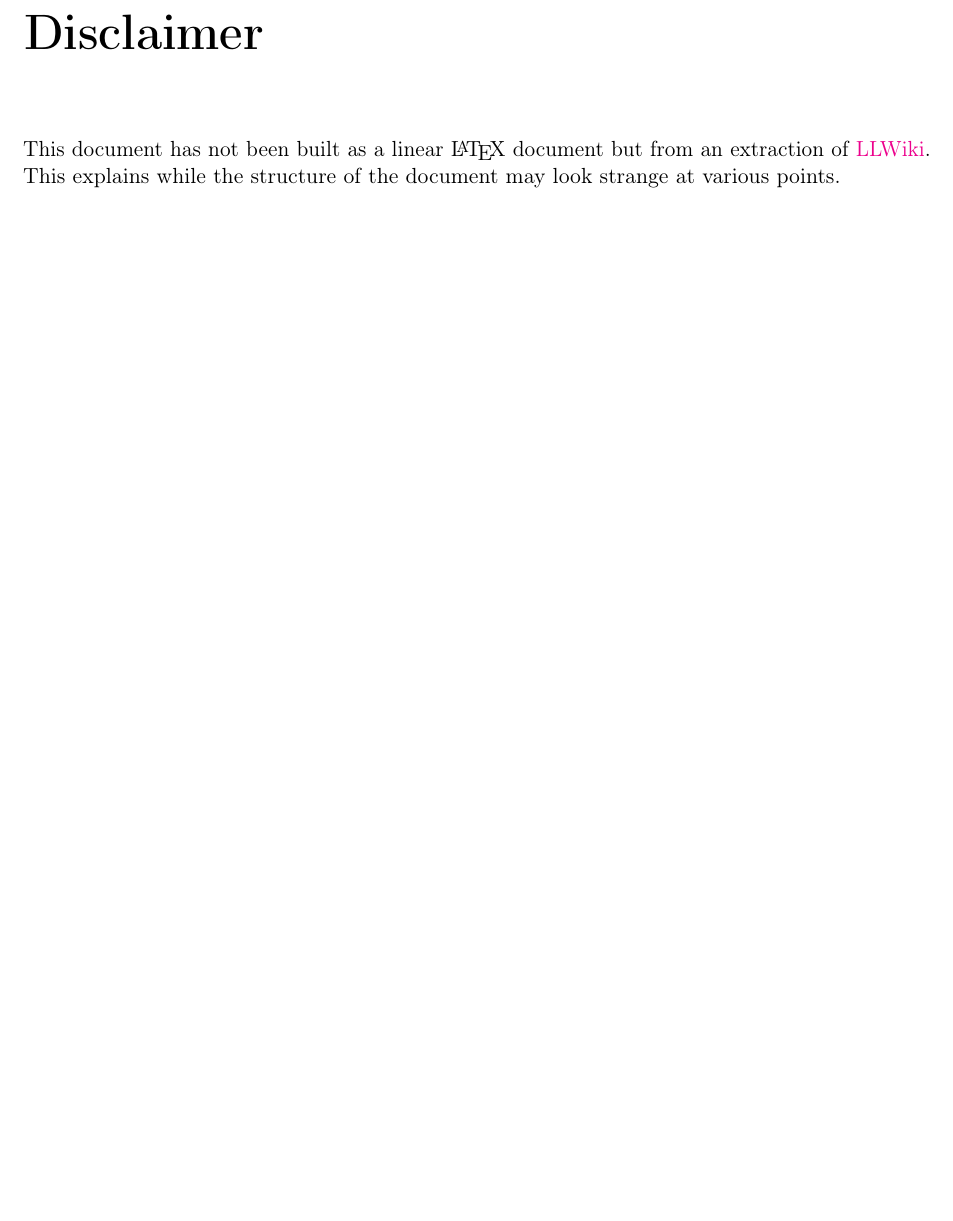
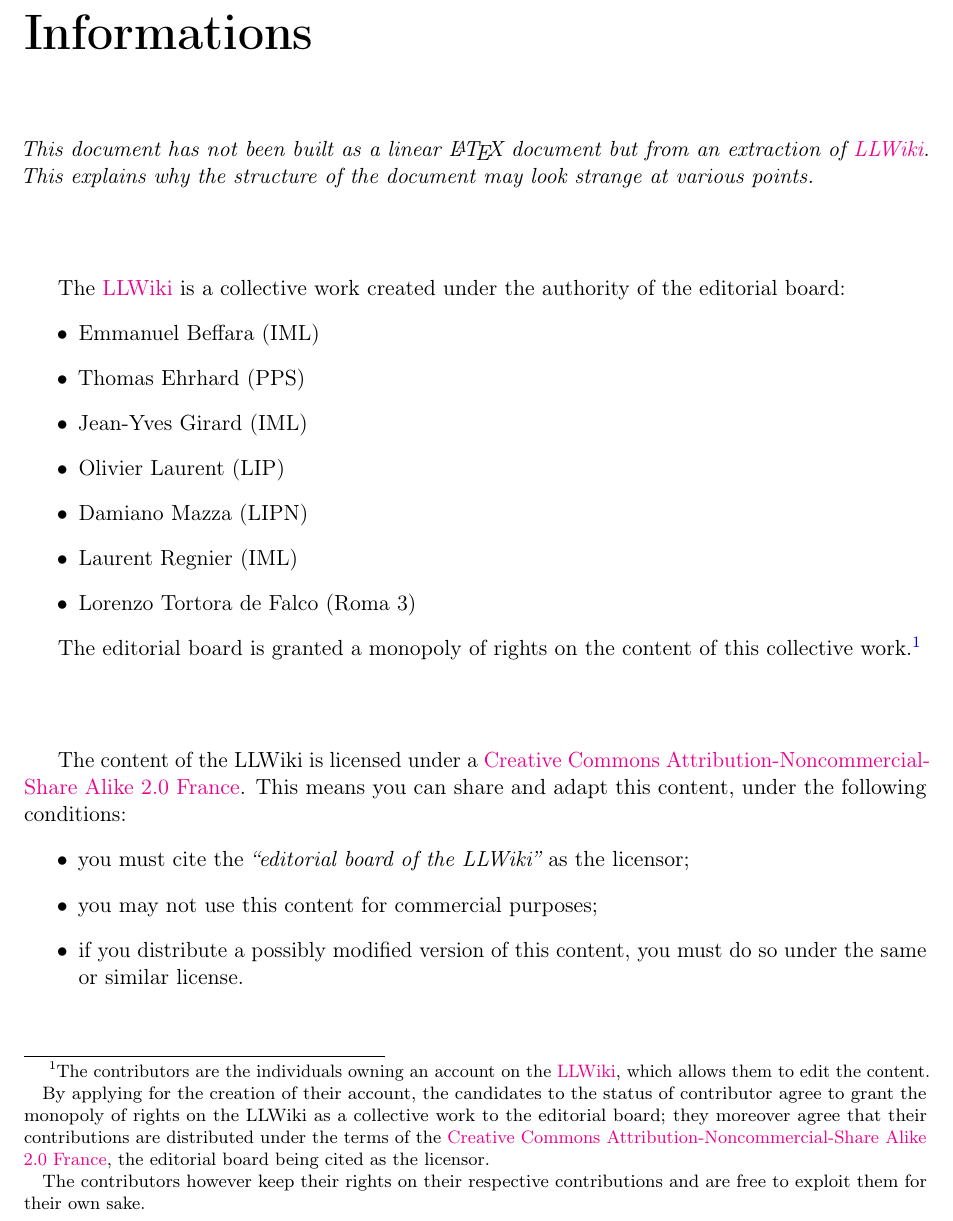
Before and after one commit to ComputerAidedLL/llwikibook, a LaTeX thesis (main.tex): part of page 2 of 110, cut at the place of the change, the shorter picture padded with empty space. Compiled offline with pdfLaTeX.

Commit message:
add some content from technical pages

```diff
--- a/main.tex
+++ b/main.tex
@@ -60,10 +60,43 @@
 \begin{document}
 \maketitle
 
-\chapter*{Disclaimer}
+\chapter*{Informations}
 
-This document has not been built as a linear \LaTeX{} document but from an extraction of \href{http://llwiki.ens-lyon.fr/}{LLWiki}.
-This explains while the structure of the document may look strange at various points.
+\textit{This document has not been built as a linear \LaTeX{} document but from an extraction of \href{http://llwiki.ens-lyon.fr/}{LLWiki}.
+This explains why the structure of the document may look strange at various points.}
+
+\vspace{1.5cm}
+
+
+The \href{http://llwiki.ens-lyon.fr/}{LLWiki} is a collective work created under the authority of the editorial board:
+\begin{itemize}
+\item Emmanuel Beffara (IML)
+\item Thomas Ehrhard (PPS)
+\item Jean-Yves Girard (IML)
+\item Olivier Laurent (LIP)
+\item Damiano Mazza (LIPN)
+\item Laurent Regnier (IML)
+\item Lorenzo Tortora de Falco (Roma 3)
+\end{itemize}
+
+The editorial board is granted a monopoly of rights on the content of this collective work.\footnote{The contributors are the individuals owning an account on the \href{http://llwiki.ens-lyon.fr/}{LLWiki}, which allows them to edit the content.
+
+By applying for the creation of their account, the candidates to the status of contributor agree to grant the monopoly of rights on the LLWiki as a collective work to the editorial board; they moreover agree that their contributions are distributed under the terms of the \href{http://creativecommons.org/licenses/by-nc-sa/2.0/fr/deed.en License}{Creative Commons Attribution-Noncommercial-Share Alike 2.0 France}, the editorial board being cited as the licensor.
+
+The contributors however keep their rights on their respective contributions and are free to exploit them for their own sake.}
+
+
+\vspace{1.5cm}
+
+
+The content of the LLWiki is licensed under a \href{http://creativecommons.org/licenses/by-nc-sa/2.0/fr/deed.en License}{Creative Commons Attribution-Noncommercial-Share Alike 2.0 France}.
+This means you can share and adapt this content, under the following conditions:
+\begin{itemize}
+\item you must cite the \emph{``editorial board of the LLWiki''} as the licensor;
+\item you may not use this content for commercial purposes;
+\item if you distribute a possibly modified version of this content, you must do so under the same or similar license.
+\end{itemize}
+
 
 
 \tableofcontents
```
